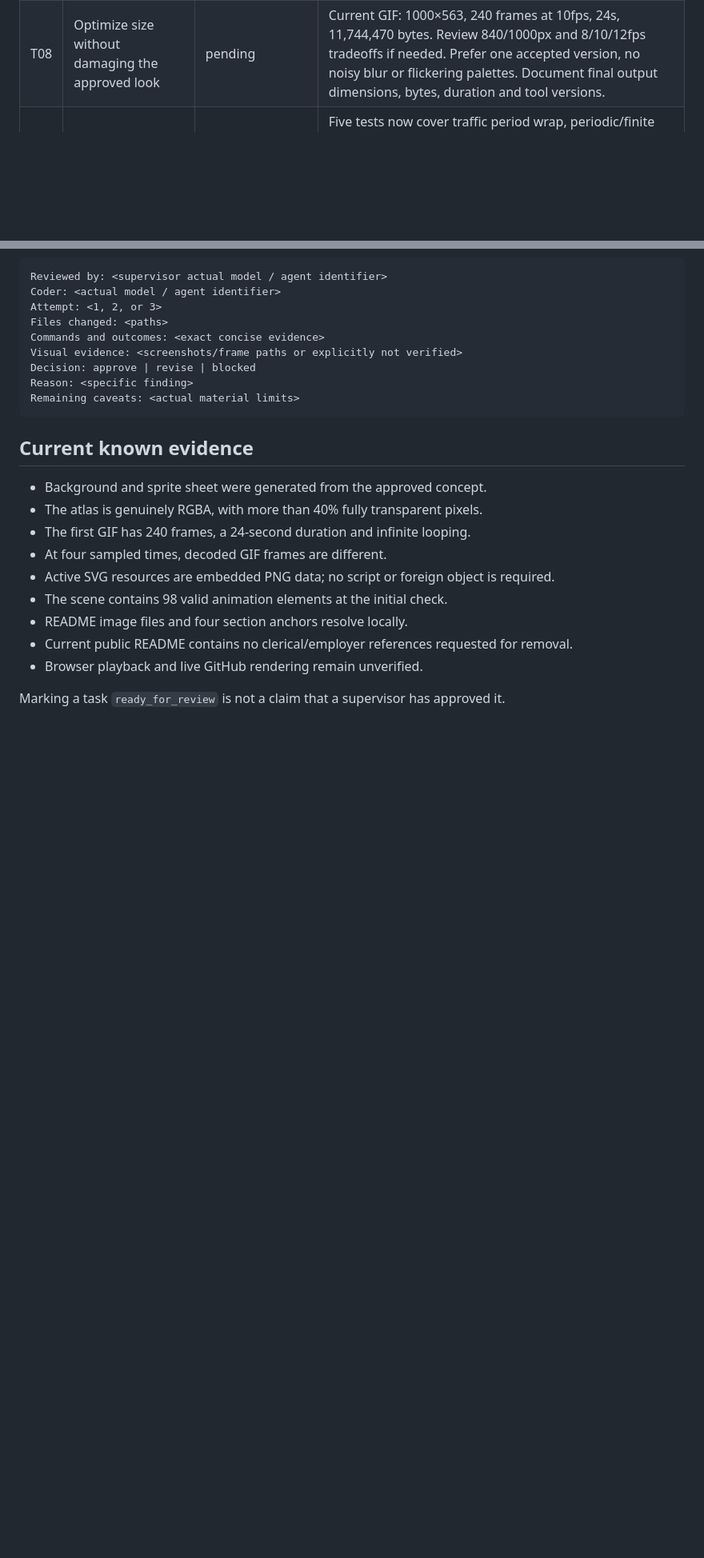
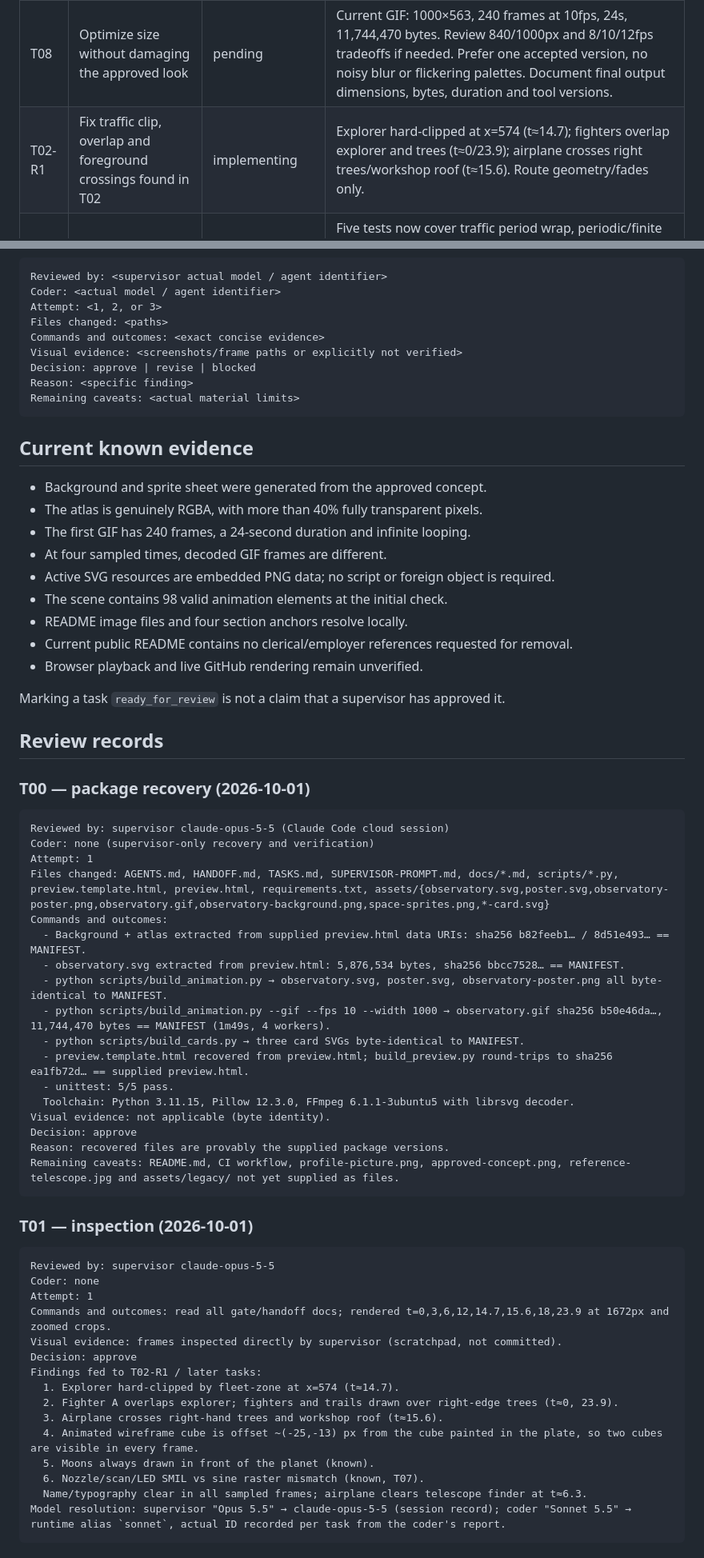
Before and after one commit to Zenithquonta/kushmodi, a Markdown page: TASKS.md, 2 parts joined by grey strips. Shown at 80% size. GitHub-like rendering; blank space fills up the shorter version.

Commit message:
Record T00 recovery and T01 inspection in task ledger
Co-Authored-By: Claude Opus 5.5 <noreply@anthropic.com>
Claude-Session: https://claude.ai/code/session_01H38SDAYbNqVbsFNnKm14eE

````diff
--- a/TASKS.md
+++ b/TASKS.md
@@ -14,6 +15,7 @@ States: `pending → assigned → implementing → ready_for_review → done`. A
 | T06 | Browser-test and refine the local interactive preview | pending | At desktop and mobile widths, check inline SVG playback, pause/resume, keyboard focus, clickable scene areas, mission panels, reduced-motion behavior and no horizontal overflow. Save screenshots/evidence. |
 | T07 | Align SVG and GIF animation timings | pending | The same scene functions render both versions, but some workshop SMIL motion interpolates linearly while raster frames use sine. Review resulting differences and make them intentional or identical. Compare selected times and the wrap at 24 seconds. |
 | T08 | Optimize size without damaging the approved look | pending | Current GIF: 1000×563, 240 frames at 10fps, 24s, 11,744,470 bytes. Review 840/1000px and 8/10/12fps tradeoffs if needed. Prefer one accepted version, no noisy blur or flickering palettes. Document final output dimensions, bytes, duration and tool versions. |
+| T02-R1 | Fix traffic clip, overlap and foreground crossings found in T02 | implementing |  Explorer hard-clipped at x=574 (t≈14.7); fighters overlap explorer and trees (t≈0/23.9); airplane crosses right trees/workshop roof (t≈15.6). Route geometry/fades only. |
 | T09 | Review meaningful source regression tests | ready_for_review | Five tests now cover traffic period wrap, periodic/finite CAD geometry, deterministic and changing scene output, sprite crop bounds, and the observed open-path polygon regression. The quality gate additionally covers SVG references and removed live-content references. Review preview regeneration coverage and extend where meaningful. |
 | T10 | Review handoff, registry and reproducibility | ready_for_review | All supplied artwork, active SVGs, legacy SVGs, scripts, template, ledger, entry point and model loop are included. `assets/MANIFEST.json` should describe files and hashes. The handoff must accurately identify completed versus pending work. |
 | T11 | Commit and push the entire handoff and profile project | blocked | Target is only `Zenithquonta/kushmodi`. Earlier writes to both Git Trees and Contents APIs failed with 403 `Resource not accessible by integration`. Refresh live permissions before retrying. Preserve HEAD/unrelated files and do not force-push. |
@@ -48,3 +50,47 @@ Remaining caveats: <actual material limits>
 - Browser playback and live GitHub rendering remain unverified.
 
 Marking a task `ready_for_review` is not a claim that a supervisor has approved it.
+
+## Review records
+
+### T00 — package recovery (2026-10-01)
+
+```text
+Reviewed by: supervisor claude-opus-5-5 (Claude Code cloud session)
+Coder: none (supervisor-only recovery and verification)
+Attempt: 1
+Files changed: AGENTS.md, HANDOFF.md, TASKS.md, SUPERVISOR-PROMPT.md, docs/*.md, scripts/*.py, preview.template.html, preview.html, requirements.txt, assets/{observatory.svg,poster.svg,observatory-poster.png,observatory.gif,observatory-background.png,space-sprites.png,*-card.svg}
+Commands and outcomes:
+  - Background + atlas extracted from supplied preview.html data URIs: sha256 b82feeb1… / 8d51e493… == MANIFEST.
+  - observatory.svg extracted from preview.html: 5,876,534 bytes, sha256 bbcc7528… == MANIFEST.
+  - python scripts/build_animation.py → observatory.svg, poster.svg, observatory-poster.png all byte-identical to MANIFEST.
+  - python scripts/build_animation.py --gif --fps 10 --width 1000 → observatory.gif sha256 b50e46da…, 11,744,470 bytes == MANIFEST (1m49s, 4 workers).
+  - python scripts/build_cards.py → three card SVGs byte-identical to MANIFEST.
+  - preview.template.html recovered from preview.html; build_preview.py round-trips to sha256 ea1fb72d… == supplied preview.html.
+  - unittest: 5/5 pass.
+  Toolchain: Python 3.11.15, Pillow 12.3.0, FFmpeg 6.1.1-3ubuntu5 with librsvg decoder.
+Visual evidence: not applicable (byte identity).
+Decision: approve
+Reason: recovered files are provably the supplied package versions.
+Remaining caveats: README.md, CI workflow, profile-picture.png, approved-concept.png, reference-telescope.jpg and assets/legacy/ not yet supplied as files.
+```
+
+### T01 — inspection (2026-10-01)
+
+```text
+Reviewed by: supervisor claude-opus-5-5
+Coder: none
+Attempt: 1
+Commands and outcomes: read all gate/handoff docs; rendered t=0,3,6,12,14.7,15.6,18,23.9 at 1672px and zoomed crops.
+Visual evidence: frames inspected directly by supervisor (scratchpad, not committed).
+Decision: approve
+Findings fed to T02-R1 / later tasks:
+  1. Explorer hard-clipped by fleet-zone at x=574 (t≈14.7).
+  2. Fighter A overlaps explorer; fighters and trails drawn over right-edge trees (t≈0, 23.9).
+  3. Airplane crosses right-hand trees and workshop roof (t≈15.6).
+  4. Animated wireframe cube is offset ~(-25,-13) px from the cube painted in the plate, so two cubes are visible in every frame.
+  5. Moons always drawn in front of the planet (known).
+  6. Nozzle/scan/LED SMIL vs sine raster mismatch (known, T07).
+  Name/typography clear in all sampled frames; airplane clears telescope finder at t≈6.3.
+Model resolution: supervisor "Opus 5.5" → claude-opus-5-5 (session record); coder "Sonnet 5.5" → runtime alias `sonnet`, actual ID recorded per task from the coder's report.
+```
````
Also changed, not shown: other parts of TASKS.md (+2 -1 lines).
